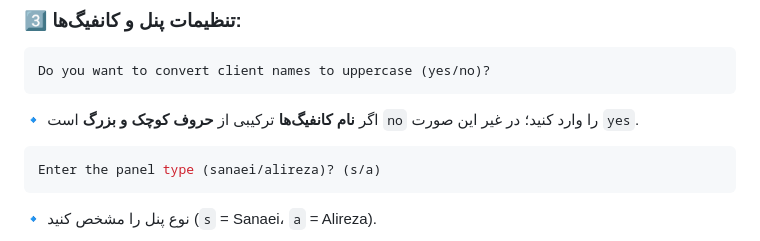
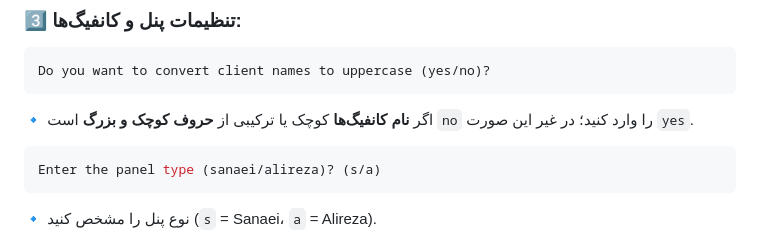
Before and after one commit to Tsepahvand/Traffic-Checker, a Markdown page: README.md, the part around the change. Drawn GitHub-style.

````diff
--- a/README.md
+++ b/README.md
@@ -76,7 +76,7 @@ Enter the owner ID:
 ```bash
 Do you want to convert client names to uppercase (yes/no)?
 ```
-🔹 اگر **نام کانفیگ‌ها** ترکیبی از **حروف کوچک و بزرگ** است `no` را وارد کنید؛ در غیر این صورت `yes`.
+🔹 اگر **نام کانفیگ‌ها** کوچک یا ترکیبی از **حروف کوچک و بزرگ** است `no` را وارد کنید؛ در غیر این صورت `yes`.
 
 ```bash
 Enter the panel type (sanaei/alireza)? (s/a)
````
